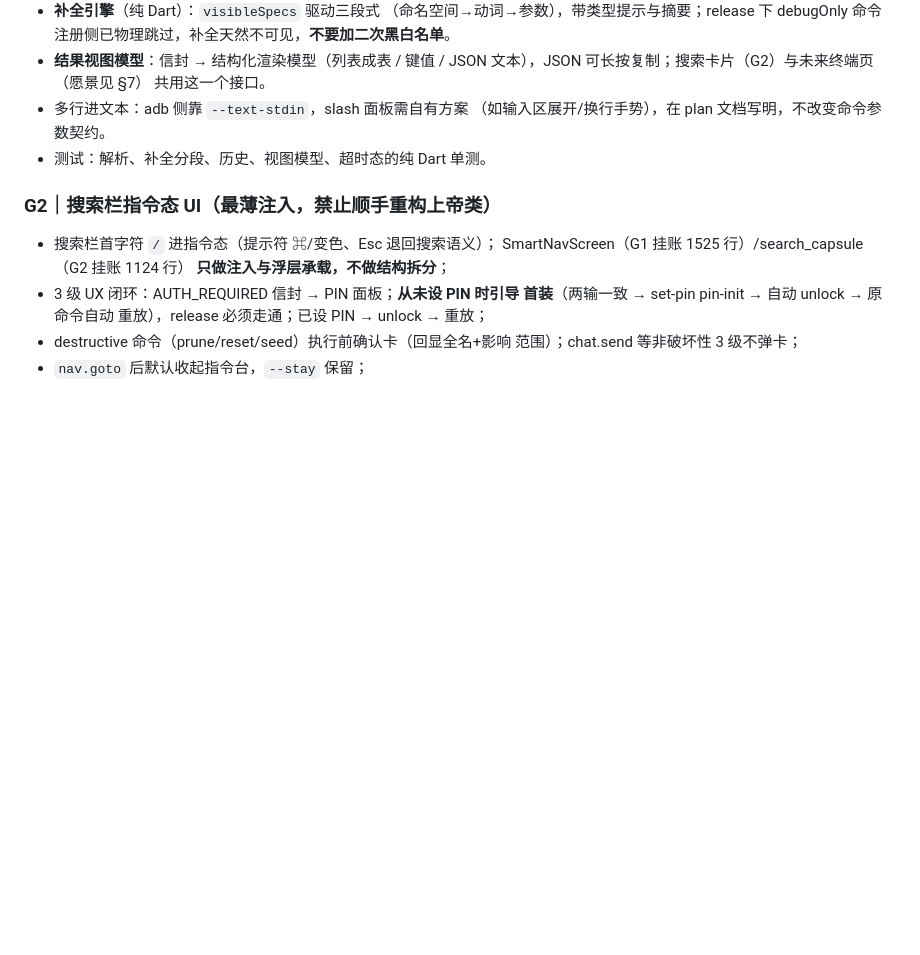
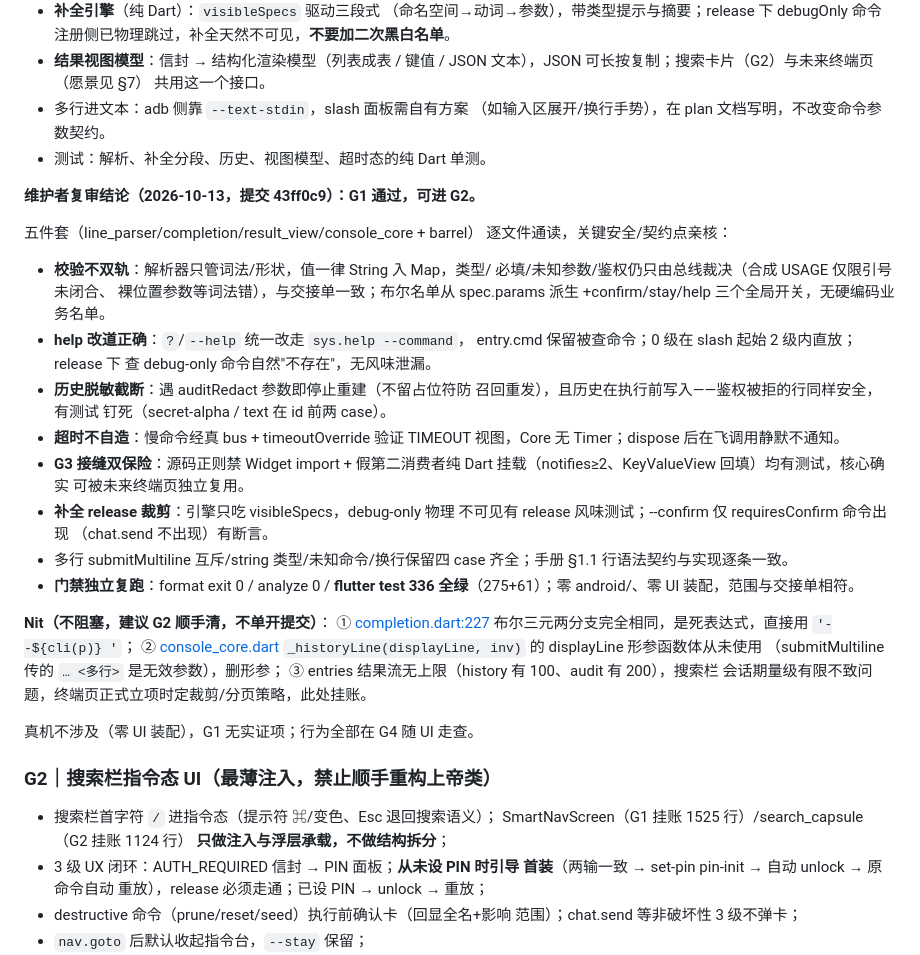
Before and after one commit to HaitoPhenol/Echo, a Markdown page: docs/code_review_report.md, the part around the change. Drawn GitHub-style; blank space fills up the shorter version.

Commit message:
docs(ecp): G1 维护者复审通过——可进 G2；3 条 nit 挂 G2 顺手清
五件套逐文件亲核（校验不双轨/help 改道/历史截断/超时复用/接缝双
保险）；门禁独立复跑 format 0 / analyze 0 / flutter test 336 全绿。
G1 零 UI 装配无真机项，行为实证随 G4。

```diff
--- a/docs/code_review_report.md
+++ b/docs/code_review_report.md
@@ -550,6 +550,45 @@ P2 工作区）：
   （如输入区展开/换行手势），在 plan 文档写明，不改变命令参数契约。
 - 测试：解析、补全分段、历史、视图模型、超时态的纯 Dart 单测。
 
+**维护者复审结论（2026-10-13，提交 43ff0c9）：G1 通过，可进 G2。**
+
+五件套（line_parser/completion/result_view/console_core + barrel）
+逐文件通读，关键安全/契约点亲核：
+
+- **校验不双轨**：解析器只管词法/形状，值一律 String 入 Map，类型/
+  必填/未知参数/鉴权仍只由总线裁决（合成 USAGE 仅限引号未闭合、
+  裸位置参数等词法错），与交接单一致；布尔名单从 spec.params 派生
+  +confirm/stay/help 三个全局开关，无硬编码业务名单。
+- **help 改道正确**：`?`/`--help` 统一改走 `sys.help --command`，
+  entry.cmd 保留被查命令；0 级在 slash 起始 2 级内直放；release 下
+  查 debug-only 命令自然"不存在"，无风味泄漏。
+- **历史脱敏截断**：遇 auditRedact 参数即停止重建（不留占位符防
+  召回重发），且历史在执行前写入——鉴权被拒的行同样安全，有测试
+  钉死（secret-alpha / text 在 id 前两 case）。
+- **超时不自造**：慢命令经真 bus + timeoutOverride 验证 TIMEOUT
+  视图，Core 无 Timer；dispose 后在飞调用静默不通知。
+- **G3 接缝双保险**：源码正则禁 Widget import + 假第二消费者纯
+  Dart 挂载（notifies≥2、KeyValueView 回填）均有测试，核心确实
+  可被未来终端页独立复用。
+- **补全 release 裁剪**：引擎只吃 visibleSpecs，debug-only 物理
+  不可见有 release 风味测试；--confirm 仅 requiresConfirm 命令出现
+  （chat.send 不出现）有断言。
+- 多行 submitMultiline 互斥/string 类型/未知命令/换行保留四 case
+  齐全；手册 §1.1 行语法契约与实现逐条一致。
+- **门禁独立复跑**：format exit 0 / analyze 0 / **flutter test 336
+  全绿**（275+61）；零 android/、零 UI 装配，范围与交接单相符。
+
+**Nit（不阻塞，建议 G2 顺手清，不单开提交）**：
+① [completion.dart:227](../echo/lib/src/control/slash/completion.dart#L227)
+布尔三元两分支完全相同，是死表达式，直接用 `'--${cli(p)} '`；
+② [console_core.dart](../echo/lib/src/control/slash/console_core.dart)
+`_historyLine(displayLine, inv)` 的 displayLine 形参函数体从未使用
+（submitMultiline 传的 `… <多行>` 是无效参数），删形参；
+③ entries 结果流无上限（history 有 100、audit 有 200），搜索栏
+会话期量级有限不致问题，终端页正式立项时定裁剪/分页策略，此处挂账。
+
+真机不涉及（零 UI 装配），G1 无实证项；行为全部在 G4 随 UI 走查。
+
 ### G2｜搜索栏指令态 UI（最薄注入，禁止顺手重构上帝类）
 
 - 搜索栏首字符 `/` 进指令态（提示符 ⌘/变色、Esc 退回搜索语义）；
```
